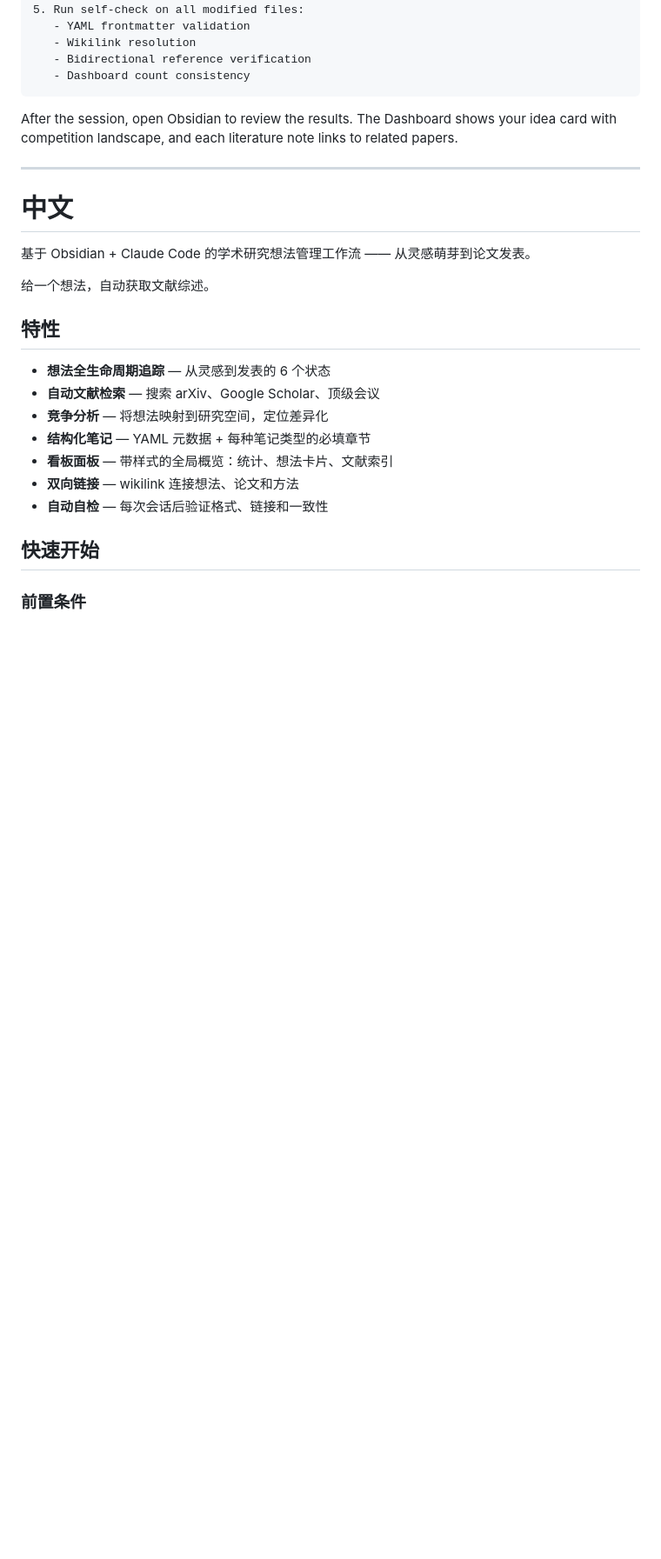
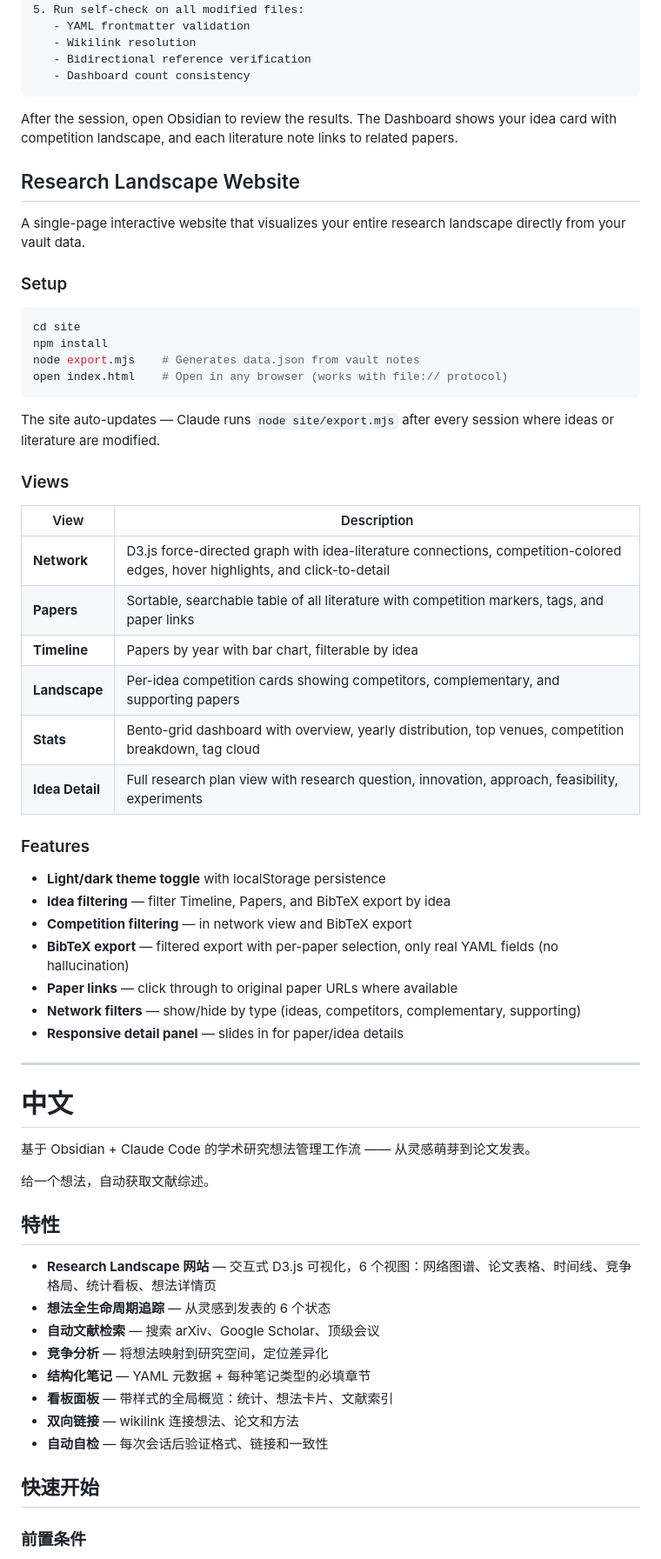
Before and after one commit to Easonnoway/obsidian-idea-kb, a Markdown page: README.md, the part around one of its changes. Shown at 87% size. Rendered like a GitHub page; blank space fills up the shorter version.

Commit message:
docs: update README with Research Landscape website section

````diff
--- a/README.md
+++ b/README.md
@@ -178,6 +183,42 @@ Claude will:
 
 After the session, open Obsidian to review the results. The Dashboard shows your idea card with competition landscape, and each literature note links to related papers.
 
+## Research Landscape Website
+
+A single-page interactive website that visualizes your entire research landscape directly from your vault data.
+
+### Setup
+
+```bash
+cd site
+npm install
+node export.mjs    # Generates data.json from vault notes
+open index.html    # Open in any browser (works with file:// protocol)
+```
+
+The site auto-updates — Claude runs `node site/export.mjs` after every session where ideas or literature are modified.
+
+### Views
+
+| View | Description |
+|------|-------------|
+| **Network** | D3.js force-directed graph with idea-literature connections, competition-colored edges, hover highlights, and click-to-detail |
+| **Papers** | Sortable, searchable table of all literature with competition markers, tags, and paper links |
+| **Timeline** | Papers by year with bar chart, filterable by idea |
+| **Landscape** | Per-idea competition cards showing competitors, complementary, and supporting papers |
+| **Stats** | Bento-grid dashboard with overview, yearly distribution, top venues, competition breakdown, tag cloud |
+| **Idea Detail** | Full research plan view with research question, innovation, approach, feasibility, experiments |
+
+### Features
+
+- **Light/dark theme toggle** with localStorage persistence
+- **Idea filtering** — filter Timeline, Papers, and BibTeX export by idea
+- **Competition filtering** — in network view and BibTeX export
+- **BibTeX export** — filtered export with per-paper selection, only real YAML fields (no hallucination)
+- **Paper links** — click through to original paper URLs where available
+- **Network filters** — show/hide by type (ideas, competitors, complementary, supporting)
+- **Responsive detail panel** — slides in for paper/idea details
+
 ---
 
 # 中文
@@ -188,6 +229,7 @@ After the session, open Obsidian to review the results. The Dashboard shows your
 
 ## 特性
 
+- **Research Landscape 网站** — 交互式 D3.js 可视化，6 个视图：网络图谱、论文表格、时间线、竞争格局、统计看板、想法详情页
 - **想法全生命周期追踪** — 从灵感到发表的 6 个状态
 - **自动文献检索** — 搜索 arXiv、Google Scholar、顶级会议
 - **竞争分析** — 将想法映射到研究空间，定位差异化
````
Also changed, not shown: other parts of README.md (+45 -0 lines).
